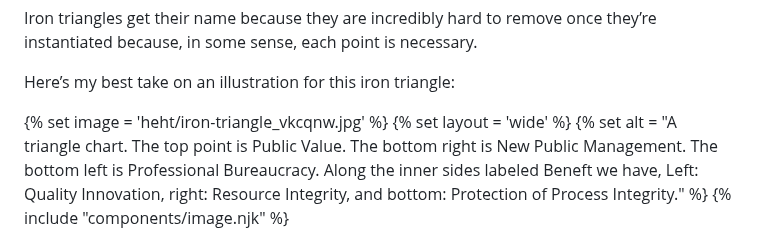
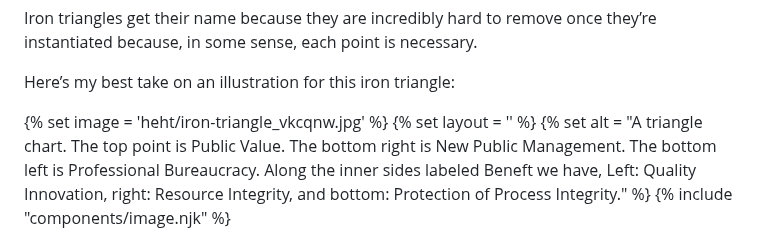
Before and after one commit to braverymedia/braveryweb, a Markdown page: src/newsletter/why-do-we-talk-about-branding.md, the part around the change. GitHub-like rendering.

Commit message:
fix overflow text on newsletter

```diff
--- a/src/newsletter/why-do-we-talk-about-branding.md
+++ b/src/newsletter/why-do-we-talk-about-branding.md
@@ -42,7 +42,7 @@ Iron triangles get their name because they are incredibly hard to remove once th
 Here’s my best take on an illustration for this iron triangle:
 
 {% set image = 'heht/iron-triangle_vkcqnw.jpg' %}
-{% set layout = 'wide' %}
+{% set layout = '' %}
 {% set alt = "A triangle chart. The top point is Public Value. The bottom right is New Public Management. The bottom left is Professional Bureaucracy. Along the inner sides labeled Beneft we have, Left: Quality Innovation, right: Resource Integrity, and bottom: Protection of Process Integrity." %}
 {% include "components/image.njk" %}
 
```
